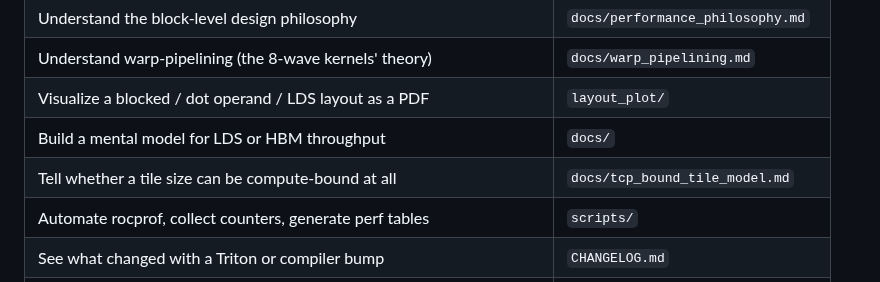
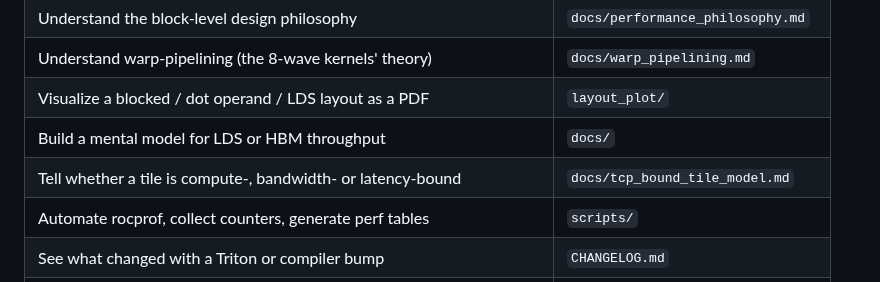
Before and after one commit to ROCm/gfx950-gluon-tutorials, a Markdown page: README.md, the part around the change. Drawn GitHub-style.

```diff
--- a/README.md
+++ b/README.md
@@ -60,7 +60,7 @@ Once you're comfortable there, the BF8 and MXFP4 kernels (`a8w8`, `a4w4`) show h
 | Understand warp-pipelining (the 8-wave kernels' theory)  | `docs/warp_pipelining.md`   |
 | Visualize a blocked / dot operand / LDS layout as a PDF  | `layout_plot/`              |
 | Build a mental model for LDS or HBM throughput           | `docs/`                     |
-| Tell whether a tile size can be compute-bound at all     | `docs/tcp_bound_tile_model.md` |
+| Tell whether a tile is compute-, bandwidth- or latency-bound | `docs/tcp_bound_tile_model.md` |
 | Automate rocprof, collect counters, generate perf tables | `scripts/`                  |
 | See what changed with a Triton or compiler bump          | `CHANGELOG.md`              |
 | Know what's planned next                                 | `ROADMAP.md`                |
```
Also changed, not shown: docs/tcp_bound_tile_model.md (+39 -22 lines), 1 other file.
